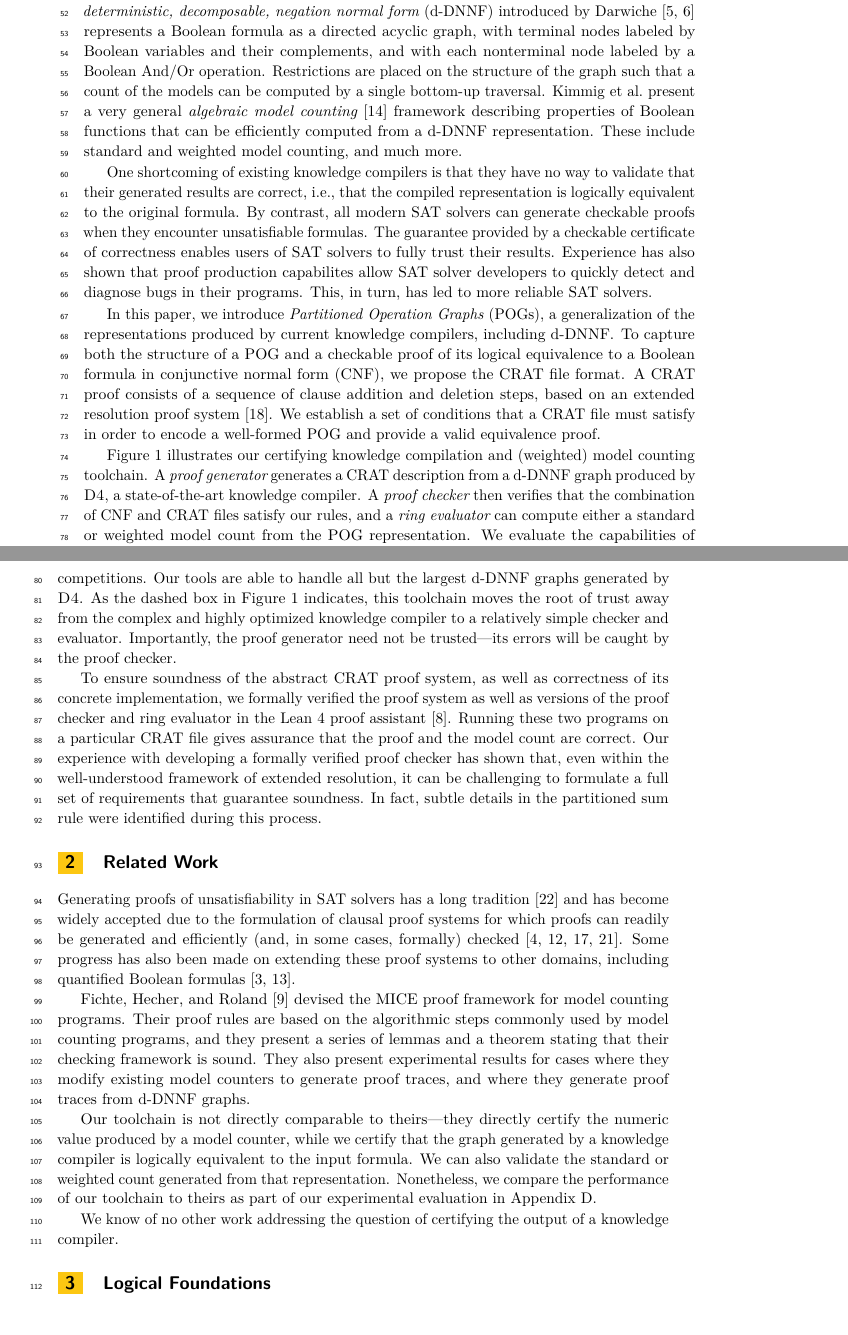
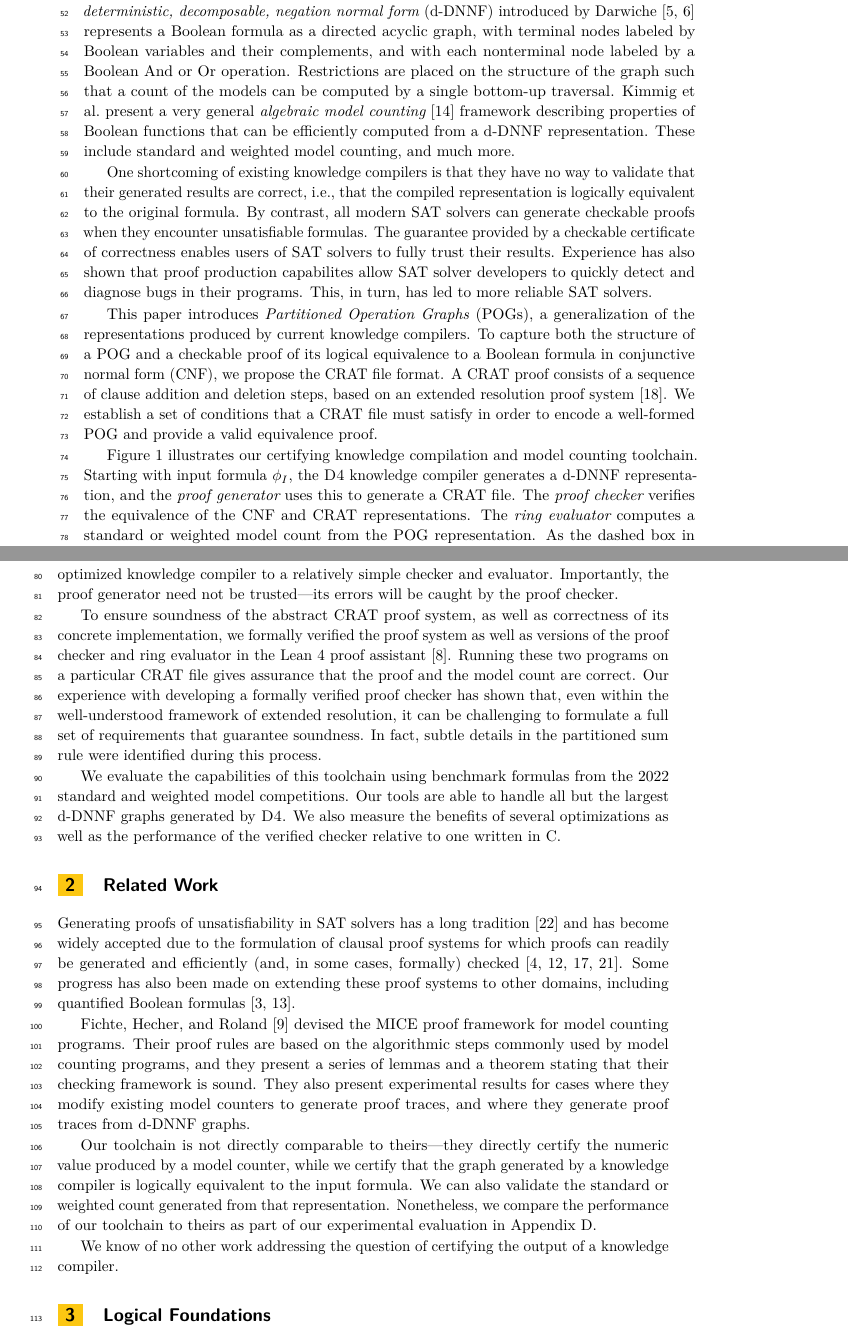
Before and after one commit to avigad/model-counting, a LaTeX paper (doc/mc-paper.tex): two parts of pages 2 and 3 of 35, joined at a grey line, cut so that both start at the same text. Compiled offline with pdfLaTeX.

Commit message:
Minor tweaks

```diff
--- a/doc/mc-paper.tex
+++ b/doc/mc-paper.tex
@@ -237,7 +237,7 @@ is straightforward.  For example, the {\em deterministic,
 Darwiche~\cite{darwiche:aaai:2002,darwiche:ecai:2004} represents a
 Boolean formula as a directed acyclic graph, with terminal nodes
 labeled by Boolean variables and their complements, and with each
-nonterminal node labeled by a Boolean And/Or operation.  Restrictions
+nonterminal node labeled by a Boolean And or Or operation.  Restrictions
 are placed on the structure of the graph such that a count of the
 models can be computed by a single bottom-up traversal.
 Kimmig et al.\ present a very general {\em
@@ -257,9 +257,9 @@ shown that proof production capabilites allow SAT solver developers to quickly
 detect and diagnose bugs in their programs. This, in turn, has led
 to more reliable SAT solvers.
 
-In this paper, we introduce \emph{Partitioned Operation Graphs} (POGs),
+This paper introduces \emph{Partitioned Operation Graphs} (POGs),
 a generalization of the representations produced by current knowledge
-compilers, including d-DNNF\@. To capture both the structure of a POG
+compilers. To capture both the structure of a POG
 and a checkable proof of its logical equivalence to a Boolean formula in
 conjunctive normal form (CNF), we propose the CRAT file format. A CRAT
 proof consists of a sequence of clause addition and deletion steps,
@@ -321,18 +321,14 @@ encode a well-formed POG and provide a valid equivalence proof.
 \label{fig:chain}
 \end{figure}
 
-
-Figure~\ref{fig:chain} illustrates our certifying knowledge compilation
-and (weighted) model counting toolchain.  A
-{\em proof generator} generates a CRAT description from a d-DNNF
-graph produced by \dfour{}, a state-of-the-art knowledge compiler.
-A {\em proof checker} then verifies that the combination of CNF and CRAT files
-satisfy our rules, and a {\em ring evaluator} can compute
-either a standard or weighted model count from the POG\@ representation.
-We evaluate the capabilities of this toolchain using
-benchmark formulas from the 2022 standard and weighted model
-competitions.  Our tools are able to handle all but the largest d-DNNF
-graphs generated by \dfour{}.
+Figure~\ref{fig:chain} illustrates our certifying knowledge
+compilation and model counting toolchain.  Starting with
+input formula $\inputformula$, the \dfour{} knowledge compiler
+generates a d-DNNF representation, and the {\em proof
+  generator} uses this to generate a CRAT file.
+The {\em proof checker} verifies the equivalence of the CNF and CRAT representations.
+The {\em ring evaluator} computes
+a standard or weighted model count from the POG\@ representation.
 As the dashed box in Figure~\ref{fig:chain} indicates, this toolchain
 moves the root of trust away from the complex and highly
 optimized knowledge compiler to a relatively simple checker and
@@ -347,6 +343,13 @@ and the model count are correct. Our experience with developing a formally verif
 proof checker has shown that, even within the well-understood framework of extended
 resolution, it can be challenging to formulate a full set of requirements that guarantee soundness.
 In fact, subtle details in the partitioned sum rule were identified during this process.
+
+We evaluate the capabilities of this toolchain using benchmark
+formulas from the 2022 standard and weighted model competitions.  Our
+tools are able to handle all but the largest d-DNNF graphs generated
+by \dfour{}.  We also measure the benefits of several optimizations as
+well as the performance of the verified checker relative to one
+written in C.
 
 \section{Related Work}
 
```
